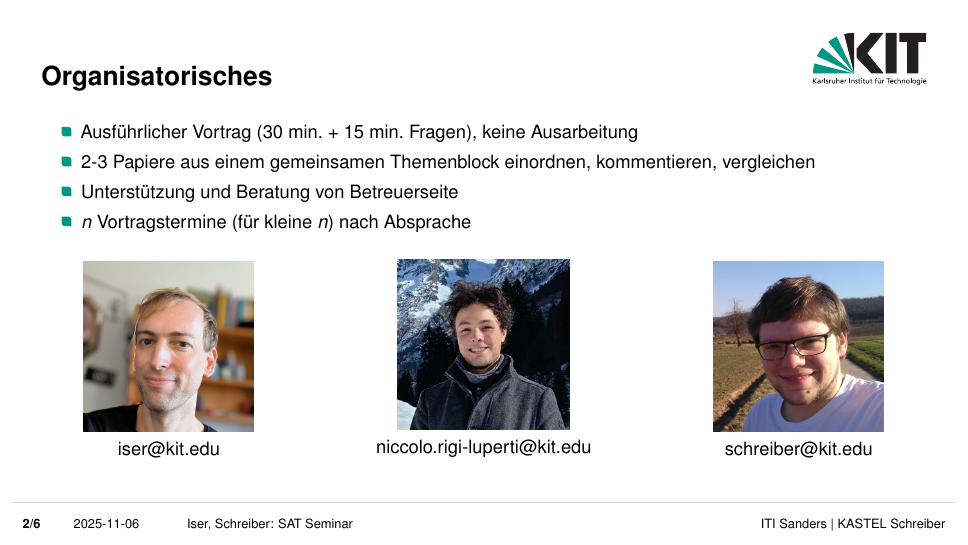
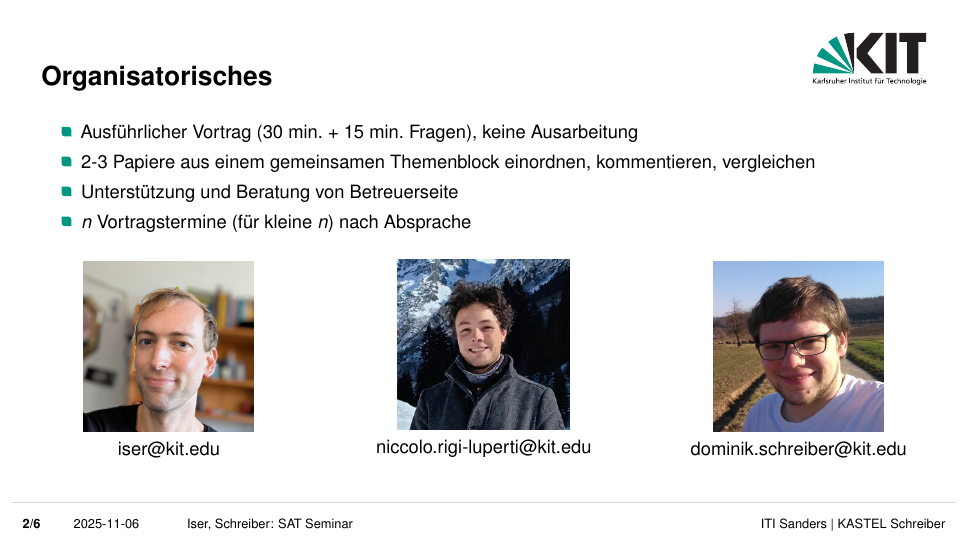
Before and after one commit to satlecture/seminar, LaTeX slides (slides/presentation.tex): page 2 of 6. Compiled offline with pdfLaTeX.

Commit message:
Fix Dominik's email

```diff
--- a/slides/presentation.tex
+++ b/slides/presentation.tex
@@ -68,7 +68,7 @@
 			\end{column}%
 			\begin{column}{0.33\textwidth}
 				\centering \includegraphics[height=3cm]{schreiber.png}\\
-				schreiber@kit.edu
+				dominik.schreiber@kit.edu
 			\end{column}
 		\end{columns}
 	\end{frame}
```
Also changed, not shown: slides/presentation.pdf, 5 other files.
